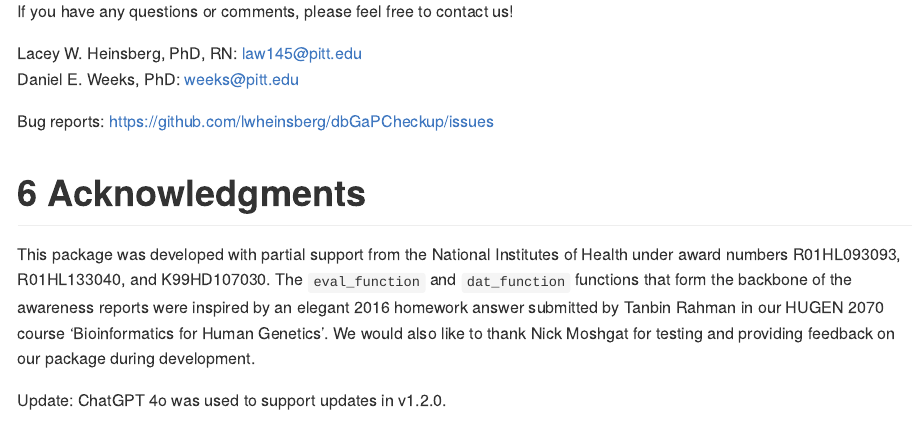
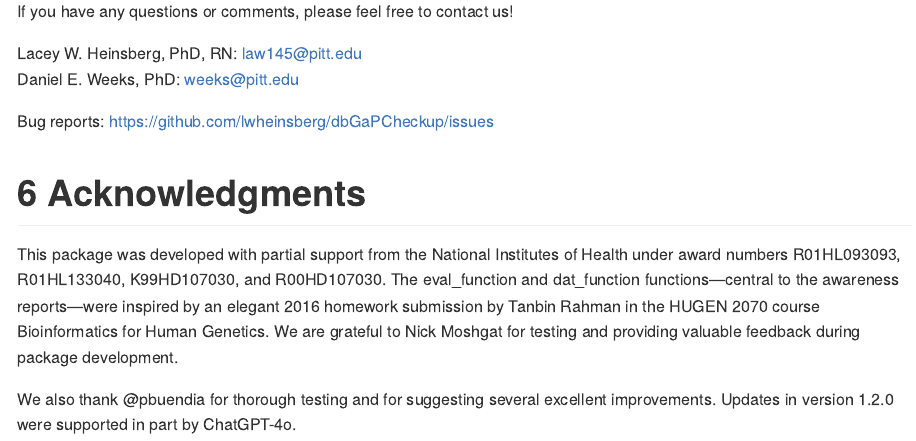
Before and after one commit to lwheinsberg/dbGaPCheckup, an R Markdown document (README.Rmd): the page in a window 1100 px wide, from 7100 px down. The pictures show the output file README.md that the author committed with the source, drawn offline in the style of GitHub; long lines of code are wrapped.

Commit message:
polish readme

```diff
--- a/README.Rmd
+++ b/README.Rmd
@@ -121,6 +121,6 @@ Bug reports: https://github.com/lwheinsberg/dbGaPCheckup/issues
 
 # Acknowledgments
 
-This package was developed with partial support from the National Institutes of Health under award numbers R01HL093093, R01HL133040, and K99HD107030. The `eval_function` and `dat_function` functions that form the backbone of the awareness reports were inspired by an elegant 2016 homework answer submitted by Tanbin Rahman in our HUGEN 2070 course ‘Bioinformatics for Human Genetics’. We would also like to thank Nick Moshgat for testing and providing feedback on our package during development.
+This package was developed with partial support from the National Institutes of Health under award numbers R01HL093093, R01HL133040, K99HD107030, and R00HD107030. The eval_function and dat_function functions—central to the awareness reports—were inspired by an elegant 2016 homework submission by Tanbin Rahman in the HUGEN 2070 course Bioinformatics for Human Genetics. We are grateful to Nick Moshgat for testing and providing valuable feedback during package development.
 
-Update: ChatGPT 4o was used to support updates in v1.2.0.
+We also thank @pbuendia for thorough testing and for suggesting several excellent improvements. Updates in version 1.2.0 were supported in part by ChatGPT-4o.
```
Also changed, not shown: README.md.
